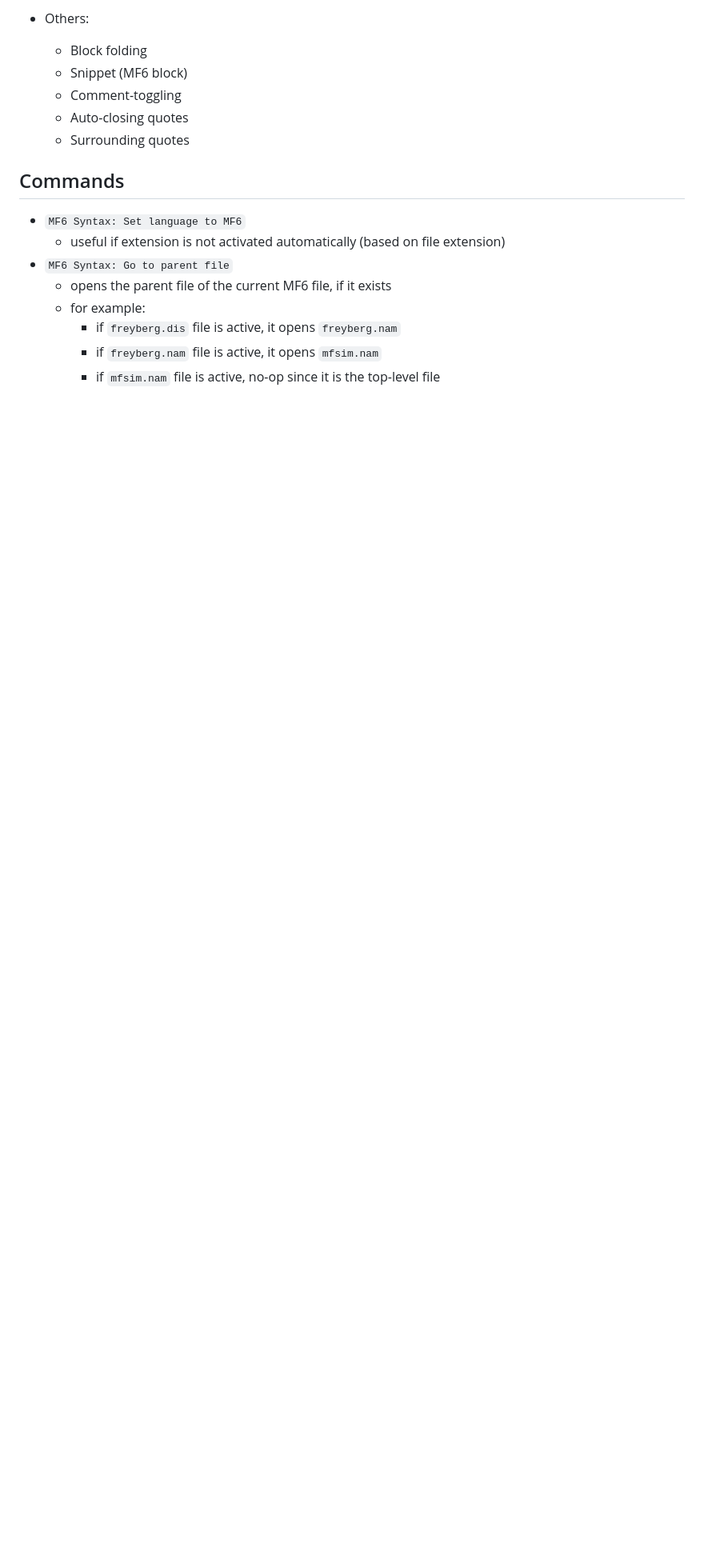
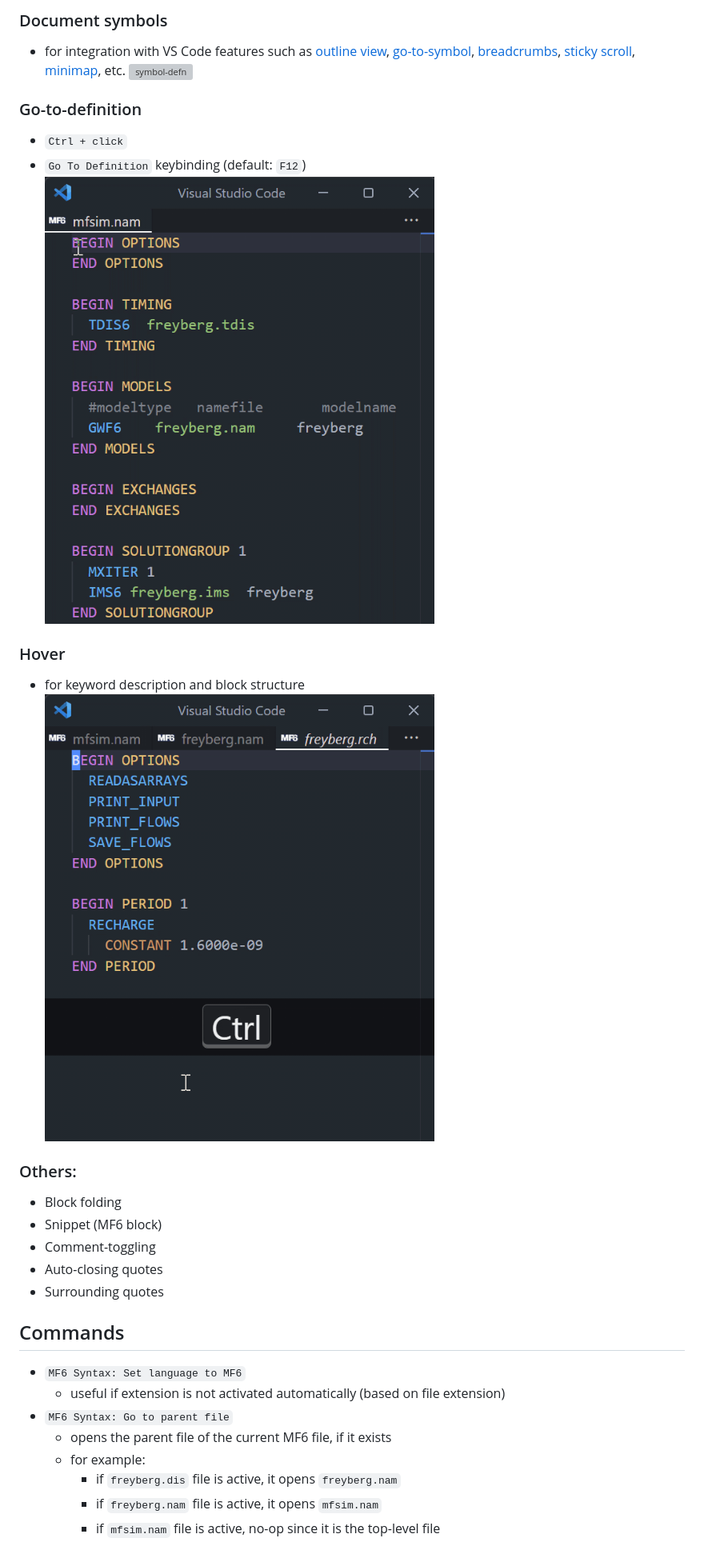
Before and after one commit to martclanor/vscode-mf6-syntax, a Markdown page: README.md, the part around one of its changes. Shown at 80% size. GitHub-like rendering; pictures changed too: images/demo_go_to_defn.gif (added), images/demo_hover.gif (added); blank space fills up the shorter version; grey boxes are pictures that could not be loaded.

```diff
--- a/README.md
+++ b/README.md
@@ -25,10 +21,27 @@ This VS Code extension provides rich language features for [MODFLOW 6](https://m
 
-- Others:
-  - Block folding
-  - Snippet (MF6 block)
-  - Comment-toggling
-  - Auto-closing quotes
-  - Surrounding quotes
+### Document symbols
+
+- for integration with VS Code features such as [outline view](https://code.visualstudio.com/docs/getstarted/userinterface#_outline-view), [go-to-symbol](https://code.visualstudio.com/docs/editing/editingevolved#_go-to-symbol), [breadcrumbs](https://code.visualstudio.com/docs/getstarted/userinterface#_breadcrumbs), [sticky scroll](https://code.visualstudio.com/docs/getstarted/userinterface#_sticky-scroll), [minimap](https://code.visualstudio.com/docs/getstarted/userinterface#_minimap), etc.
+  ![symbol-defn](images/demo_symbol_defn.gif)
+
+### Go-to-definition
+
+- `Ctrl + click`
+- `Go To Definition` keybinding (default: `F12`)
+  ![go-to-defn](images/demo_go_to_defn.gif)
+
+### Hover
+
+- for keyword description and block structure
+  ![hover](images/demo_hover.gif)
+
+### Others:
+
+- Block folding
+- Snippet (MF6 block)
+- Comment-toggling
+- Auto-closing quotes
+- Surrounding quotes
 
 ## Commands
 
```
Also changed, not shown: other parts of README.md (+3 -7 lines), images/demo.gif (deleted), images/demo_syntax_highlighting.png (added), images/demo_syntax_highlighting_lst.png (added), 1 other file.
